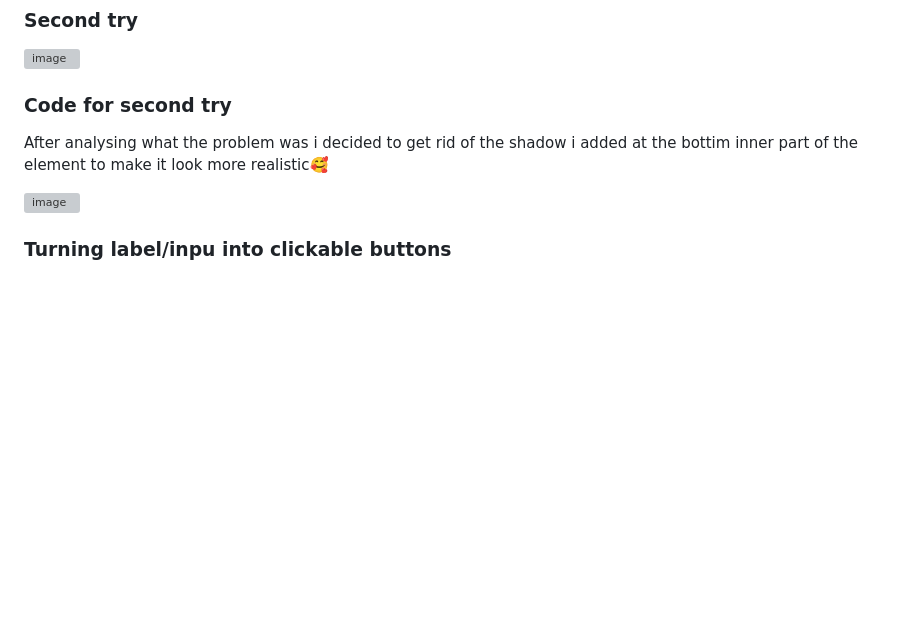
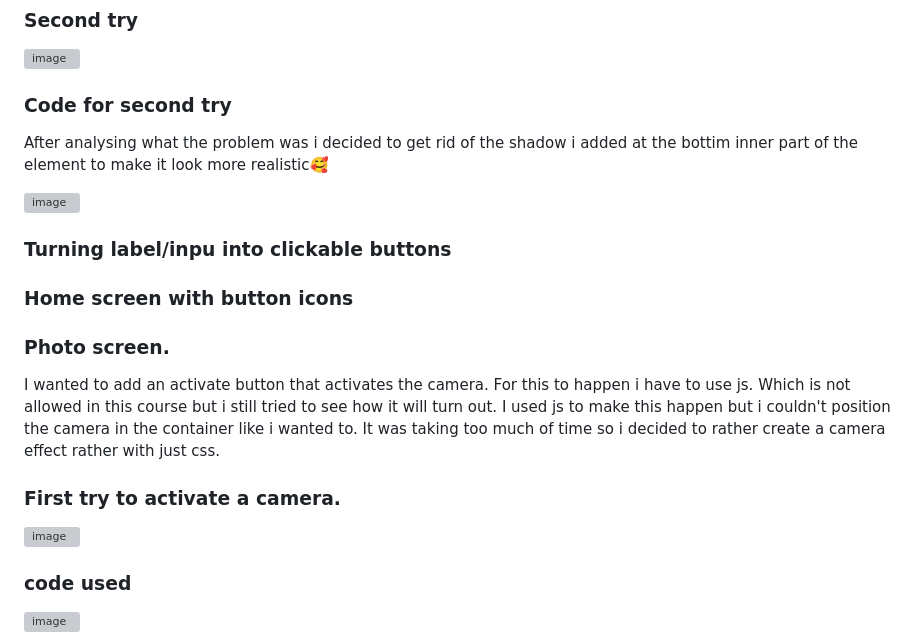
Before and after one commit to Whtneyas/CSS-to-the-rescue-2024, a Markdown page: README.md, the part around one of its changes. GitHub-like rendering; blank space fills up the shorter version; grey boxes are pictures that could not be loaded.

```diff
--- a/README.md
+++ b/README.md
@@ -115,3 +115,18 @@ With this one i tried giving th bottom inner part een shadow which made it look
 
 
 
+  ### Home screen with button icons
+
+
+
+  ### Photo screen.
+
+  I wanted to add an activate button that activates the camera. For this to happen i have to use js. Which is not allowed in this course but i still tried to see how it will turn out. I used js to make this happen but i couldn't position the camera in the container like i wanted to. It was taking too much of time so i decided to rather create a camera effect rather with just css.
+
+
+### First try to activate a camera.
+![image](https://github.com/Whtneyas/CSS-to-the-rescue-2024/assets/90154152/0d3e5575-722d-461b-be2f-bae2356a7d8a)
+
+### code used
+![image](https://github.com/Whtneyas/CSS-to-the-rescue-2024/assets/90154152/0f40615c-cdaa-4f01-816a-932aa24ae23b)
+
```
Also changed, not shown: other parts of README.md (+8 -0 lines).
